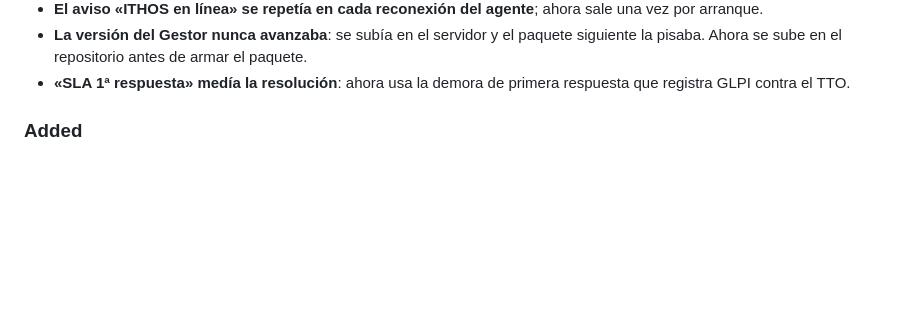
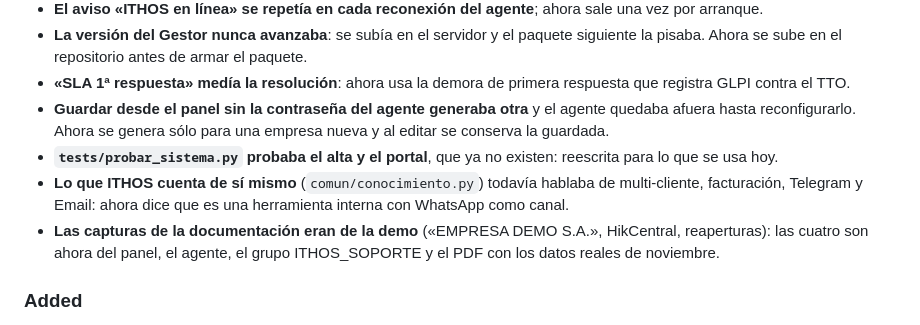
Before and after one commit to bsierra4262/ithos, a Markdown page: CHANGELOG.md, the part around the change. Drawn GitHub-style; blank space fills up the shorter version.

```diff
--- a/CHANGELOG.md
+++ b/CHANGELOG.md
@@ -67,6 +67,13 @@ interno salió del código. Gestor **1.2.0**. Regresión de los bugs en `tests/p
   sube en el repositorio antes de armar el paquete.
 - **«SLA 1ª respuesta» medía la resolución**: ahora usa la demora de primera respuesta que registra GLPI contra el
   TTO.
+- **Guardar desde el panel sin la contraseña del agente generaba otra** y el agente quedaba afuera hasta
+  reconfigurarlo. Ahora se genera sólo para una empresa nueva y al editar se conserva la guardada.
+- **`tests/probar_sistema.py` probaba el alta y el portal**, que ya no existen: reescrita para lo que se usa hoy.
+- **Lo que ITHOS cuenta de sí mismo** (`comun/conocimiento.py`) todavía hablaba de multi-cliente, facturación,
+  Telegram y Email: ahora dice que es una herramienta interna con WhatsApp como canal.
+- **Las capturas de la documentación eran de la demo** («EMPRESA DEMO S.A.», HikCentral, reaperturas): las cuatro
+  son ahora del panel, el agente, el grupo ITHOS_SOPORTE y el PDF con los datos reales de noviembre.
 
 ### Added
 - **La wiki publica el paso a paso real, con las capturas.** El artículo sale de TODO lo que escribió
```
Also changed, not shown: DOCUMENTO_MAESTRO.md (+2 -1 lines), README.md (+3 -3 lines), docs/capturas/03-metricas-itil.png, docs/capturas/05-agente-escritorio.png, docs/capturas/06-asistente.png, docs/capturas/07-informe-pdf.png, 6 other files.
